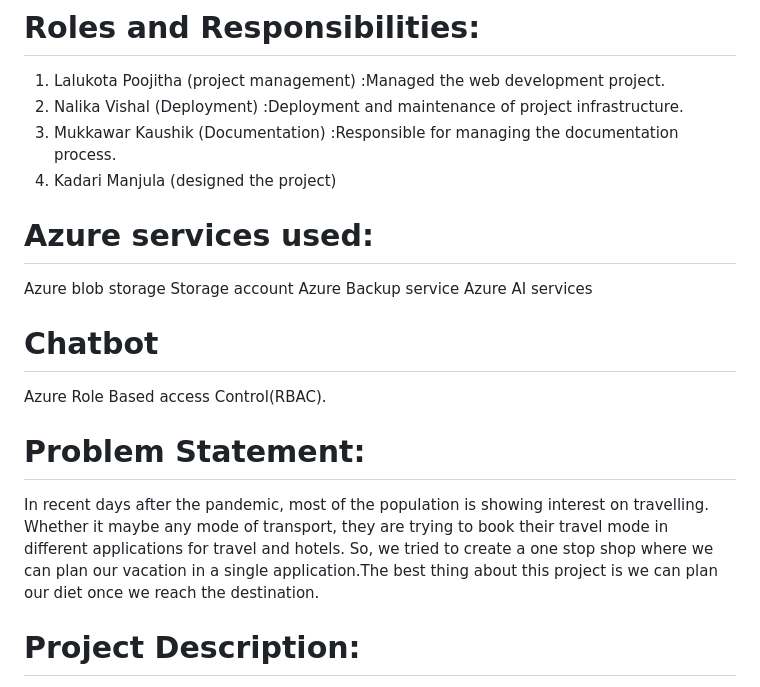
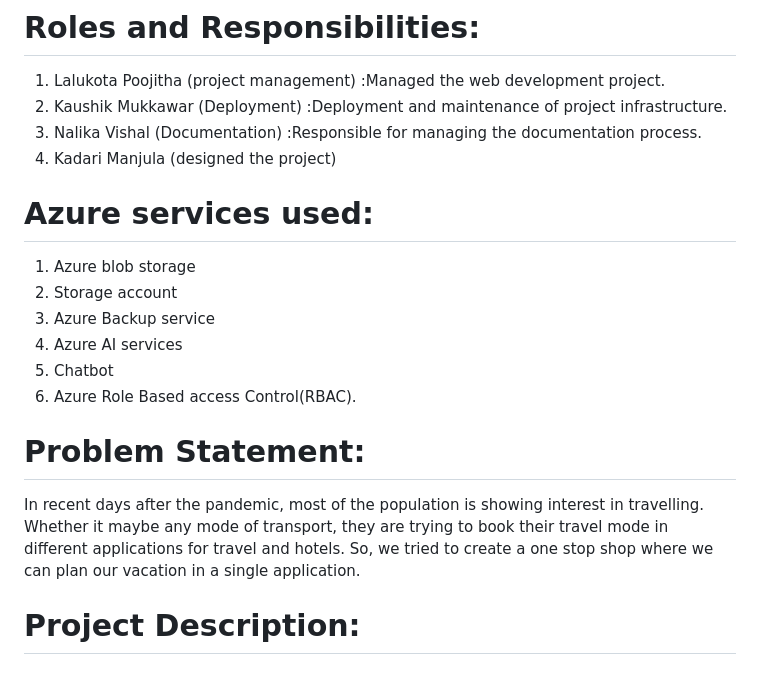
Before and after one commit to LalukotaPoojitha/Culture-Connections, a Markdown page: README.md, the part around the change printed below. Rendered like a GitHub page.

```diff
--- a/README.md
+++ b/README.md
@@ -7,20 +7,21 @@
   4. Industry : Lifestyle - Travel
 # Roles and Responsibilities:
  1. Lalukota Poojitha (project management) :Managed the web development project.
- 2. Nalika Vishal (Deployment) :Deployment and maintenance of project infrastructure.
- 3. Mukkawar Kaushik (Documentation) :Responsible for managing the documentation process.
+ 2. Kaushik Mukkawar (Deployment) :Deployment and maintenance of project infrastructure.
+ 3. Nalika Vishal (Documentation) :Responsible for managing the documentation process.
  4. Kadari Manjula (designed the project)
 # Azure services used:
- Azure blob storage
- Storage account
- Azure Backup service
- Azure AI services
-# Chatbot
- Azure Role Based access Control(RBAC).
+ 1. Azure blob storage
+ 2. Storage account
+ 3. Azure Backup service
+ 4. Azure AI services
+ 5. Chatbot
+ 6. Azure Role Based access Control(RBAC).
+
 # Problem Statement:
- In recent days after the pandemic, most of the population is showing interest on travelling. Whether it maybe any mode of transport, they are trying to
+ In recent days after the pandemic, most of the population is showing interest in travelling. Whether it maybe any mode of transport, they are trying to
  book their travel mode in different applications for travel and hotels. So, we tried to create a one stop shop where we can plan our vacation in a single
- application.The best thing about this project is we can plan our diet once we reach the destination.
+ application.
 
 # Project Description:
 Welcome to our one-stop shop for effortless vacation planning! Our website transforms the way you book "flights, trains, buses, and ships", providing
```
Also changed, not shown: other parts of README.md (+1 -0 lines).
